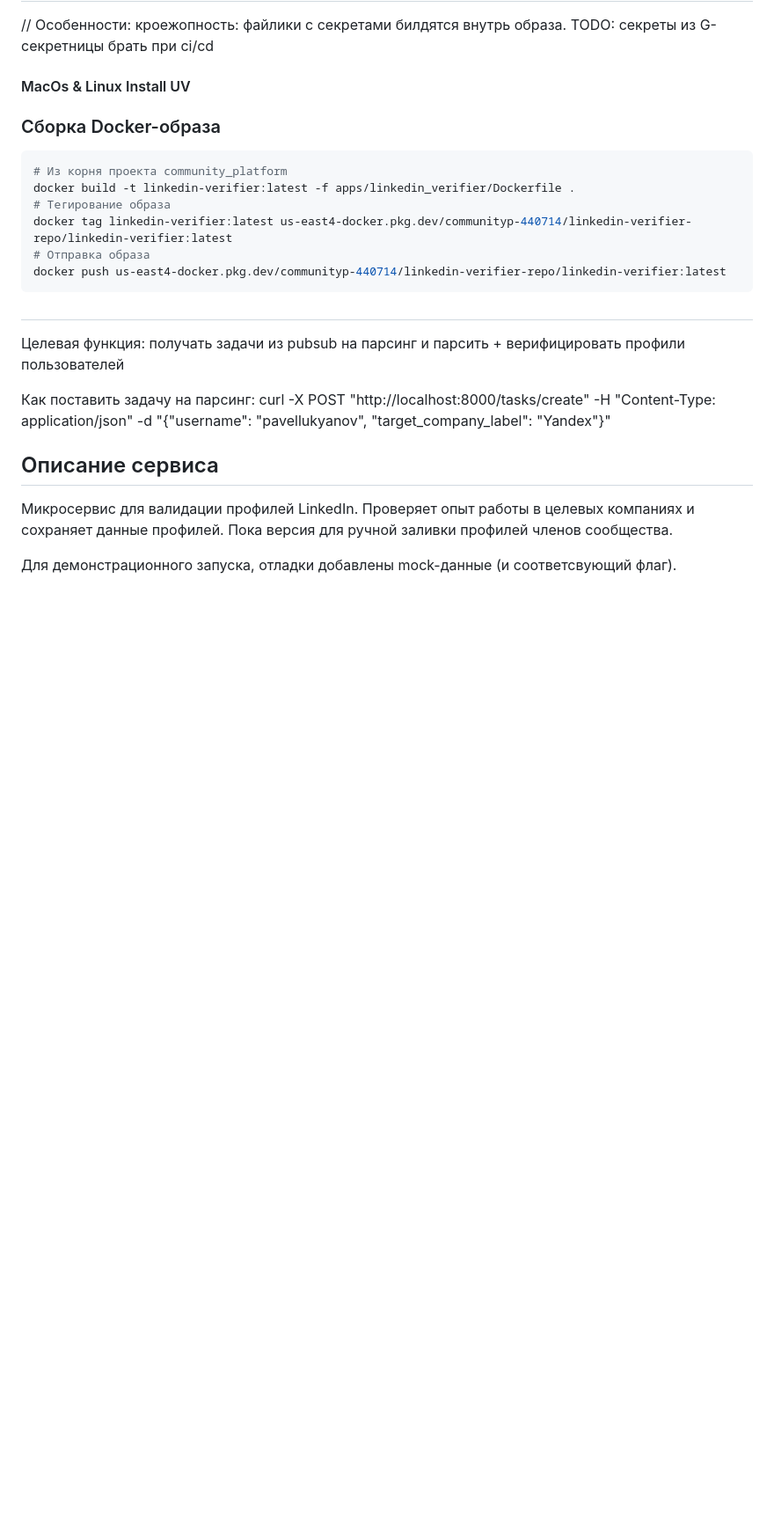
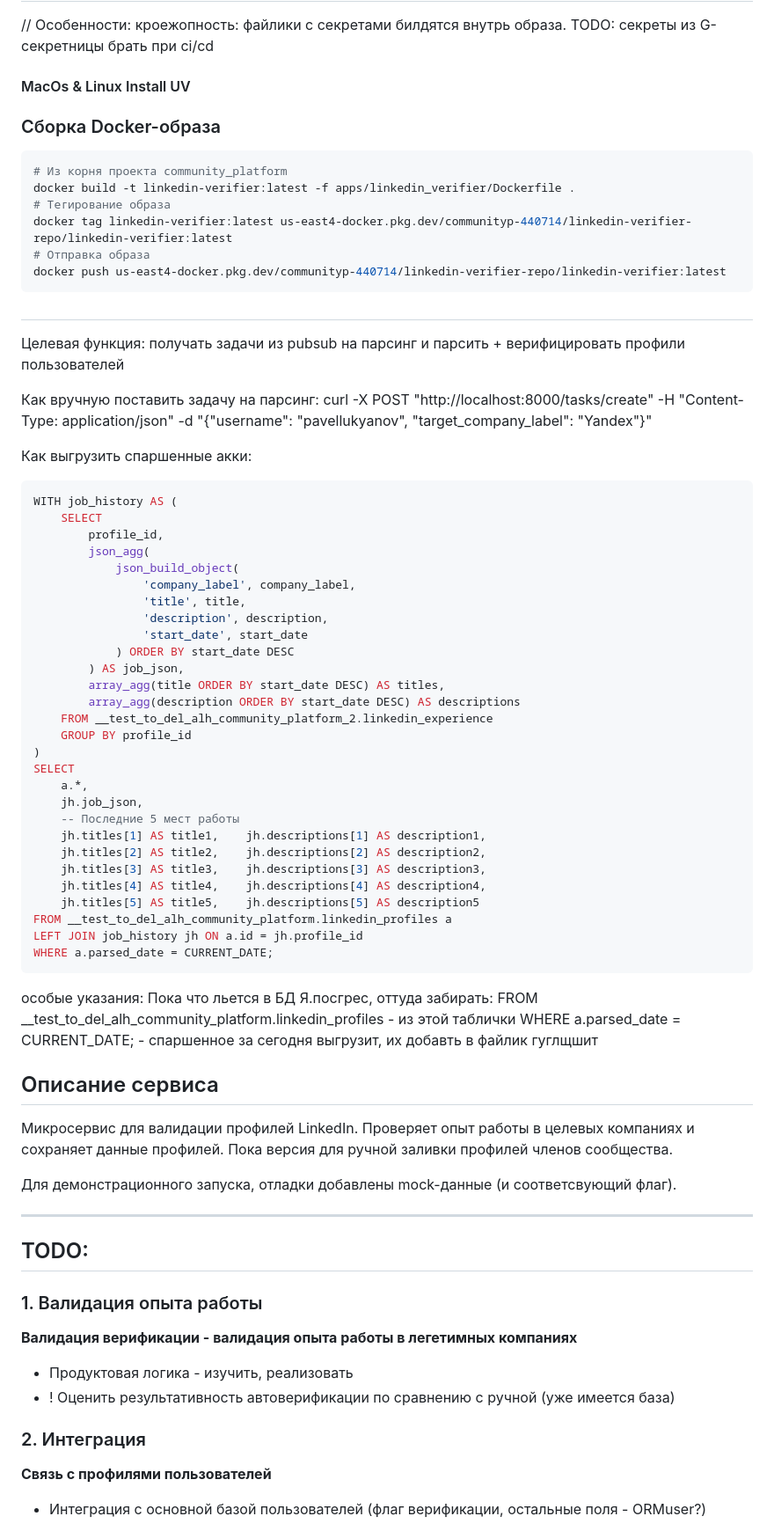
Before and after one commit to AlumniHubMain/community_platform, a Markdown page: apps/linkedin_verifier/README.md, the part around one of its changes. Shown at 88% size. GitHub-like rendering; blank space fills up the shorter version.

Commit message:
Style: readme.md

````diff
--- a/apps/linkedin_verifier/README.md
+++ b/apps/linkedin_verifier/README.md
@@ -54,8 +54,45 @@ docker push us-east4-docker.pkg.dev/communityp-440714/linkedin-verifier-repo/lin
 ##
 Целевая функция: получать задачи из pubsub на парсинг и парсить + верифицировать профили пользователей
 
-Как поставить задачу на парсинг:
+Как вручную поставить задачу на парсинг:
 curl -X POST "http://localhost:8000/tasks/create" -H "Content-Type: application/json" -d "{\"username\": \"pavellukyanov\", \"target_company_label\": \"Yandex\"}"
+
+Как выгрузить спаршенные акки:
+```sql
+WITH job_history AS (
+    SELECT
+        profile_id,
+        json_agg(
+            json_build_object(
+                'company_label', company_label,
+                'title', title,
+                'description', description,
+                'start_date', start_date
+            ) ORDER BY start_date DESC
+        ) AS job_json,
+        array_agg(title ORDER BY start_date DESC) AS titles,
+        array_agg(description ORDER BY start_date DESC) AS descriptions
+    FROM __test_to_del_alh_community_platform_2.linkedin_experience
+    GROUP BY profile_id
+)
+SELECT
+    a.*,
+    jh.job_json,
+    -- Последние 5 мест работы
+    jh.titles[1] AS title1,    jh.descriptions[1] AS description1,
+    jh.titles[2] AS title2,    jh.descriptions[2] AS description2,
+    jh.titles[3] AS title3,    jh.descriptions[3] AS description3,
+    jh.titles[4] AS title4,    jh.descriptions[4] AS description4,
+    jh.titles[5] AS title5,    jh.descriptions[5] AS description5
+FROM __test_to_del_alh_community_platform.linkedin_profiles a
+LEFT JOIN job_history jh ON a.id = jh.profile_id
+WHERE a.parsed_date = CURRENT_DATE;
+```
+особые указания: Пока что льется в БД Я.посгрес, оттуда забирать:
+FROM __test_to_del_alh_community_platform.linkedin_profiles - из этой таблички
+WHERE a.parsed_date = CURRENT_DATE; - спаршенное за сегодня выгрузит, их добавть в файлик гуглщшит
+
+
 
 ## Описание сервиса
 
@@ -63,3 +100,19 @@ curl -X POST "http://localhost:8000/tasks/create" -H "Content-Type: application/
 Пока версия для ручной заливки профилей членов сообщества.
 
 Для демонстрационного запуска, отладки добавлены mock-данные (и соответсвующий флаг).
+
+
+------------------------------------------------------------------------------------------------------------------------
+## TODO:
+
+### 1. Валидация опыта работы
+
+**Валидация верификации - валидация опыта работы в легетимных компаниях**
+- Продуктовая логика - изучить, реализовать
+- ! Оценить результативность автоверификации по сравнению с ручной (уже имеется база)
+
+### 2. Интеграция
+
+**Связь с профилями пользователей**
+- Интеграция с основной базой пользователей (флаг верификации, остальные поля - ORMuser?)
+
````
Also changed, not shown: other parts of apps/linkedin_verifier/README.md (+25 -38 lines).
